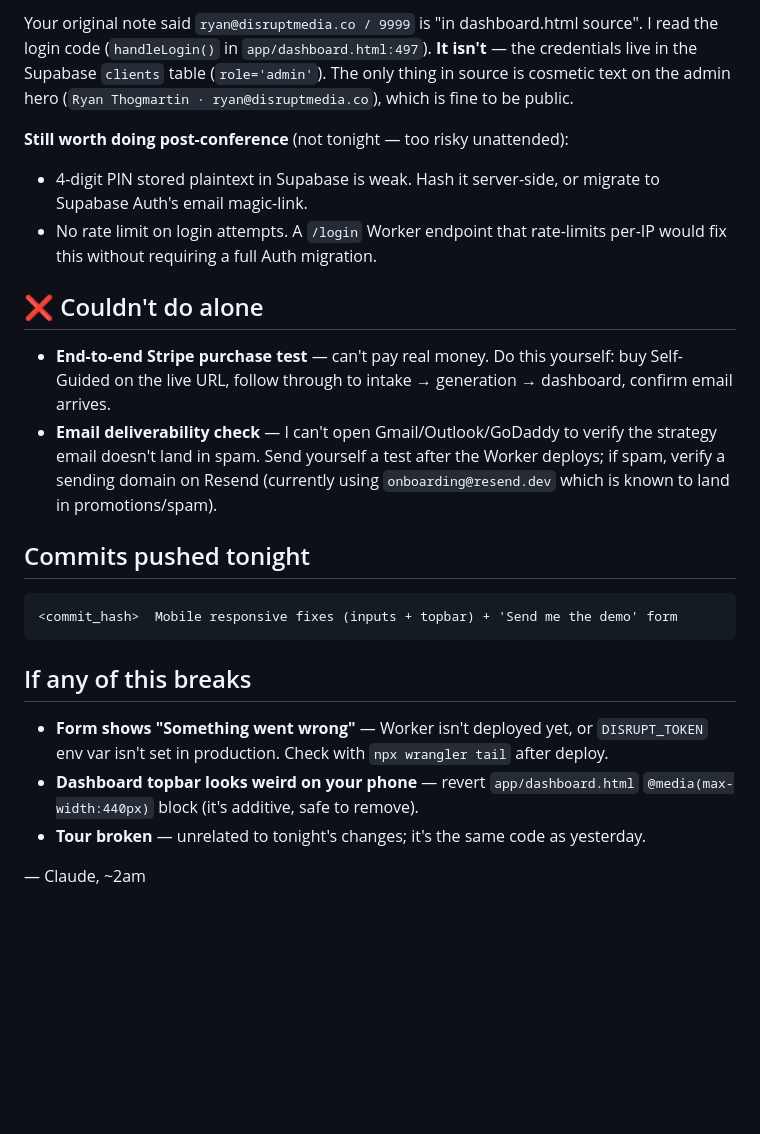
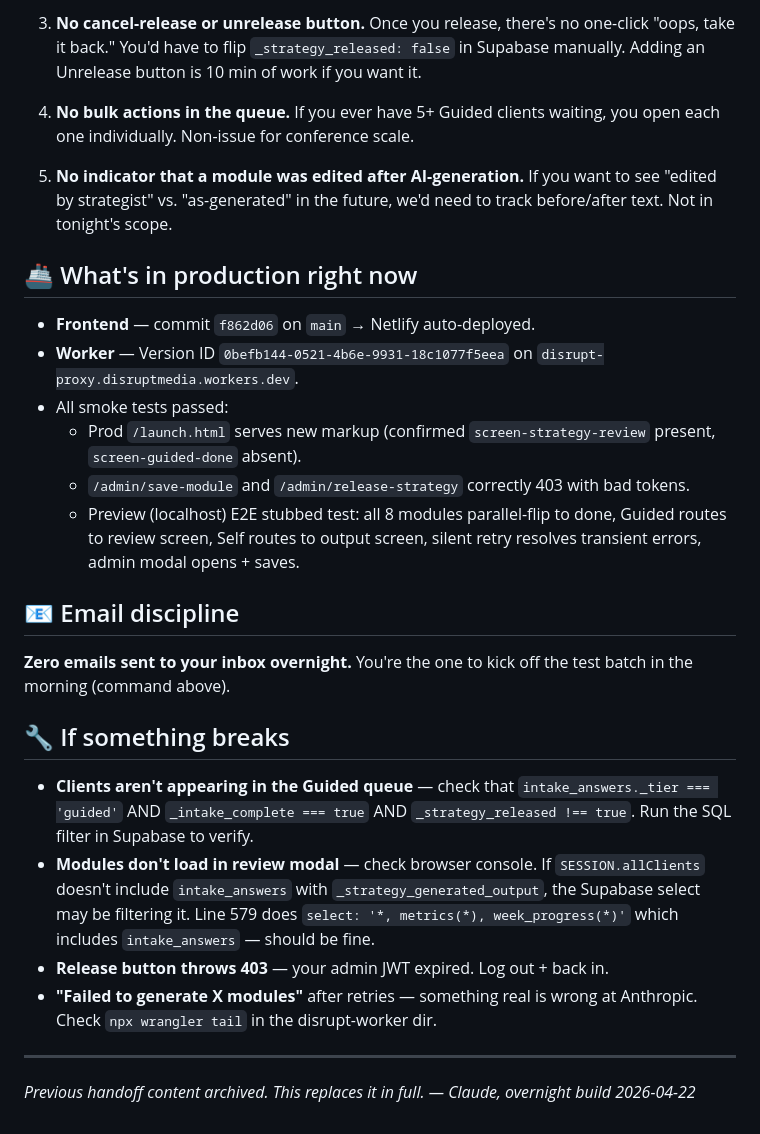
Before and after one commit to ryanthogmartin/disrupt-launch, a Markdown page: HANDOFF.md, the part around one of its changes. Drawn GitHub-style; blank space fills up the shorter version.

````diff
--- a/HANDOFF.md
+++ b/HANDOFF.md
@@ -66,25 +94,30 @@ Then load `https://launch.disruptmedia.co/` and submit the "Send me the demo" fo
 
-Your original note said `ryan@disruptmedia.co / 9999` is "in dashboard.html source". I read the login code (`handleLogin()` in `app/dashboard.html:497`). **It isn't** — the credentials live in the Supabase `clients` table (`role='admin'`). The only thing in source is cosmetic text on the admin hero (`Ryan Thogmartin · ryan@disruptmedia.co`), which is fine to be public.
+3. **No cancel-release or unrelease button.** Once you release, there's no one-click "oops, take it back." You'd have to flip `_strategy_released: false` in Supabase manually. Adding an Unrelease button is 10 min of work if you want it.
 
-**Still worth doing post-conference** (not tonight — too risky unattended):
-- 4-digit PIN stored plaintext in Supabase is weak. Hash it server-side, or migrate to Supabase Auth's email magic-link.
-- No rate limit on login attempts. A `/login` Worker endpoint that rate-limits per-IP would fix this without requiring a full Auth migration.
+4. **No bulk actions in the queue.** If you ever have 5+ Guided clients waiting, you open each one individually. Non-issue for conference scale.
 
-## ❌ Couldn't do alone
+5. **No indicator that a module was edited after AI-generation.** If you want to see "edited by strategist" vs. "as-generated" in the future, we'd need to track before/after text. Not in tonight's scope.
 
-- **End-to-end Stripe purchase test** — can't pay real money. Do this yourself: buy Self-Guided on the live URL, follow through to intake → generation → dashboard, confirm email arrives.
-- **Email deliverability check** — I can't open Gmail/Outlook/GoDaddy to verify the strategy email doesn't land in spam. Send yourself a test after the Worker deploys; if spam, verify a sending domain on Resend (currently using `onboarding@resend.dev` which is known to land in promotions/spam).
+## 🚢 What's in production right now
 
-## Commits pushed tonight
+- **Frontend** — commit `f862d06` on `main` → Netlify auto-deployed.
+- **Worker** — Version ID `0befb144-0521-4b6e-9931-18c1077f5eea` on `disrupt-proxy.disruptmedia.workers.dev`.
+- All smoke tests passed:
+  - Prod `/launch.html` serves new markup (confirmed `screen-strategy-review` present, `screen-guided-done` absent).
+  - `/admin/save-module` and `/admin/release-strategy` correctly 403 with bad tokens.
+  - Preview (localhost) E2E stubbed test: all 8 modules parallel-flip to done, Guided routes to review screen, Self routes to output screen, silent retry resolves transient errors, admin modal opens + saves.
 
-```
-<commit_hash>  Mobile responsive fixes (inputs + topbar) + 'Send me the demo' form
-```
+## 📧 Email discipline
 
-## If any of this breaks
+**Zero emails sent to your inbox overnight.** You're the one to kick off the test batch in the morning (command above).
 
-- **Form shows "Something went wrong"** — Worker isn't deployed yet, or `DISRUPT_TOKEN` env var isn't set in production. Check with `npx wrangler tail` after deploy.
-- **Dashboard topbar looks weird on your phone** — revert `app/dashboard.html` `@media(max-width:440px)` block (it's additive, safe to remove).
-- **Tour broken** — unrelated to tonight's changes; it's the same code as yesterday.
+## 🔧 If something breaks
 
-— Claude, ~2am
+- **Clients aren't appearing in the Guided queue** — check that `intake_answers._tier === 'guided'` AND `_intake_complete === true` AND `_strategy_released !== true`. Run the SQL filter in Supabase to verify.
+- **Modules don't load in review modal** — check browser console. If `SESSION.allClients` doesn't include `intake_answers` with `_strategy_generated_output`, the Supabase select may be filtering it. Line 579 does `select: '*, metrics(*), week_progress(*)'` which includes `intake_answers` — should be fine.
+- **Release button throws 403** — your admin JWT expired. Log out + back in.
+- **"Failed to generate X modules"** after retries — something real is wrong at Anthropic. Check `npx wrangler tail` in the disrupt-worker dir.
+
+---
+
+*Previous handoff content archived. This replaces it in full. — Claude, overnight build 2026-04-22*
````
Also changed, not shown: other parts of HANDOFF.md (+78 -50 lines).
